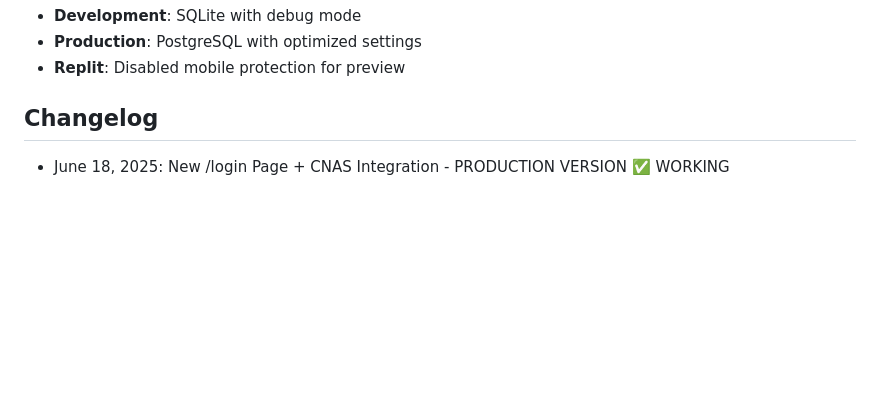
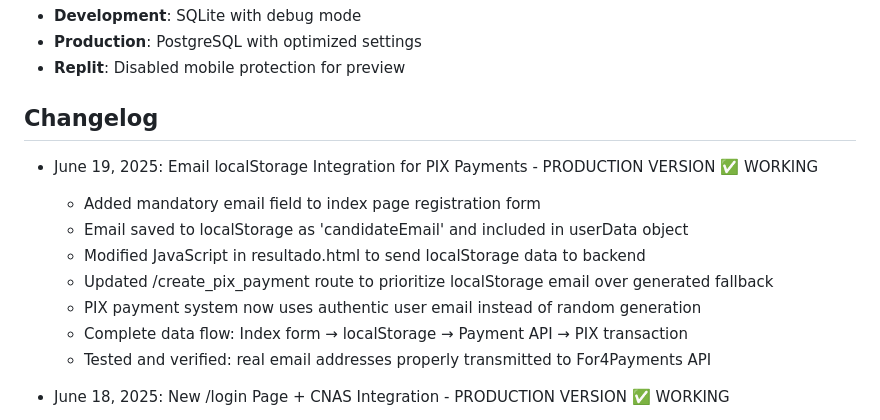
Before and after one commit to digital12981/cras, a Markdown page: replit.md, the part around the change. Rendered like a GitHub page; blank space fills up the shorter version.

Commit message:
Use actual user email for PIX payments instead of generating random ones
Integrate localStorage to retrieve email from index page and use it in /create_pix_payment for PIX transactions.

Replit-Commit-Author: Agent
Replit-Commit-Session-Id: 7dc66eca-b728-4760-adf0-2c028b9ee2a0
Replit-Commit-Screenshot-Url: https://storage.googleapis.com/screenshot-production-us-central1/d237cd1e-6dba-4a1b-84ca-dc59040b13d2/1ba2089c-05a3-448d-b15e-34f08002f01d.jpg

```diff
--- a/replit.md
+++ b/replit.md
@@ -100,6 +100,15 @@ This is a Flask-based web application that implements a Prosegur CNV (Carteira N
 
 ## Changelog
 
+- June 19, 2025: Email localStorage Integration for PIX Payments - PRODUCTION VERSION ✅ WORKING
+  - Added mandatory email field to index page registration form
+  - Email saved to localStorage as 'candidateEmail' and included in userData object
+  - Modified JavaScript in resultado.html to send localStorage data to backend
+  - Updated /create_pix_payment route to prioritize localStorage email over generated fallback
+  - PIX payment system now uses authentic user email instead of random generation
+  - Complete data flow: Index form → localStorage → Payment API → PIX transaction
+  - Tested and verified: real email addresses properly transmitted to For4Payments API
+
 - June 18, 2025: New /login Page + CNAS Integration - PRODUCTION VERSION ✅ WORKING
   - Transformed both /aviso and /finalizar pages from CNV to CNAS (Carteira Nacional do Assistente Social)
   - Updated all content to Social Work context: Lei 8.662/93, MDS ministry, CRAS activities
```
